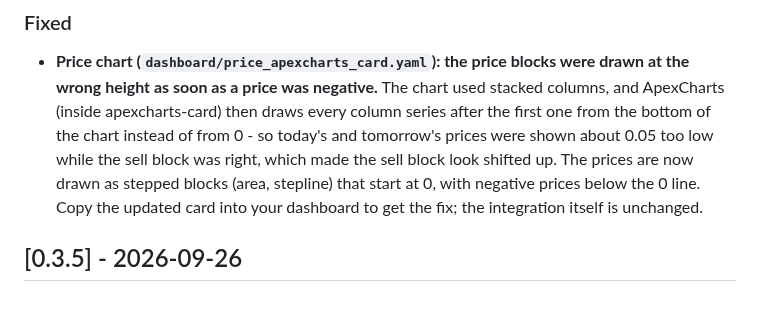
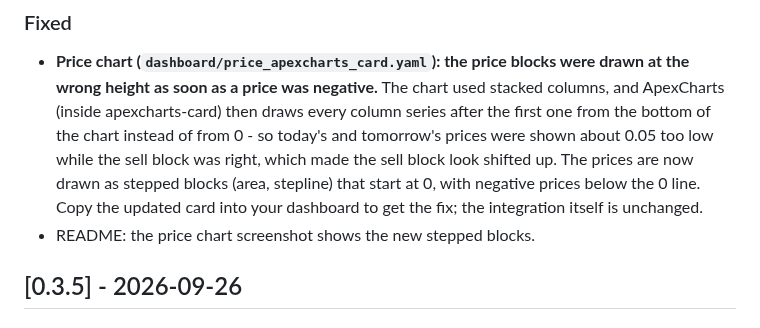
Before and after one commit to MisterX-RC/ESS-manager-HA, a Markdown page: CHANGELOG.md, the part around the change. Rendered like a GitHub page.

Commit message:
0.3.6: new price chart screenshot in the README
Co-Authored-By: Claude Opus 5.5 <noreply@anthropic.com>
Claude-Session: https://claude.ai/code/session_014r7iW87VUaLwA2BPBnvNAd

```diff
--- a/CHANGELOG.md
+++ b/CHANGELOG.md
@@ -20,6 +20,7 @@ a plain git tag on its own isn't enough for HACS to notice.
   (area, stepline) that start at 0, with negative prices below the 0 line.
   Copy the updated card into your dashboard to get the fix; the
   integration itself is unchanged.
+- README: the price chart screenshot shows the new stepped blocks.
 
 ## [0.3.5] - 2026-09-26
 
```
Also changed, not shown: docs/images/price-chart.jpg.
